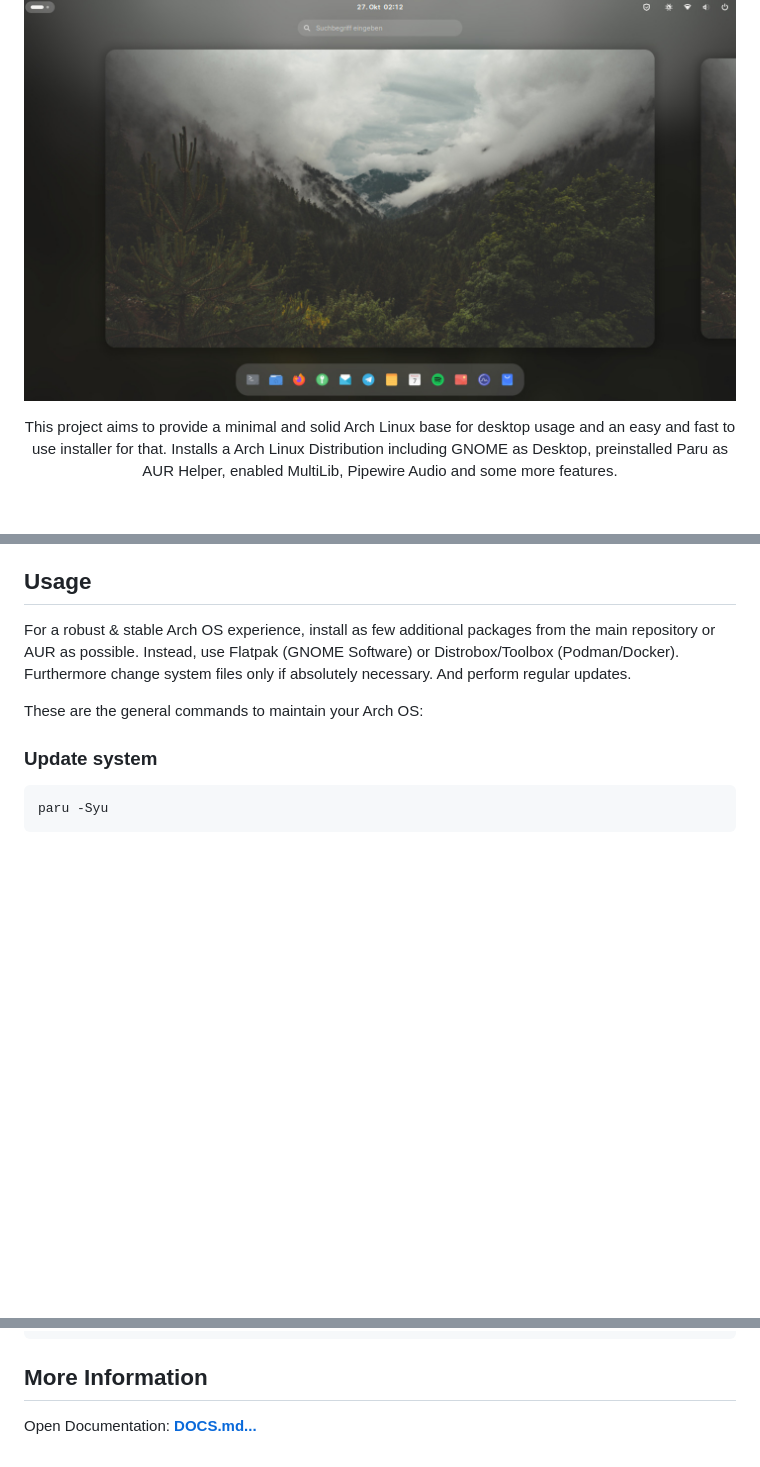
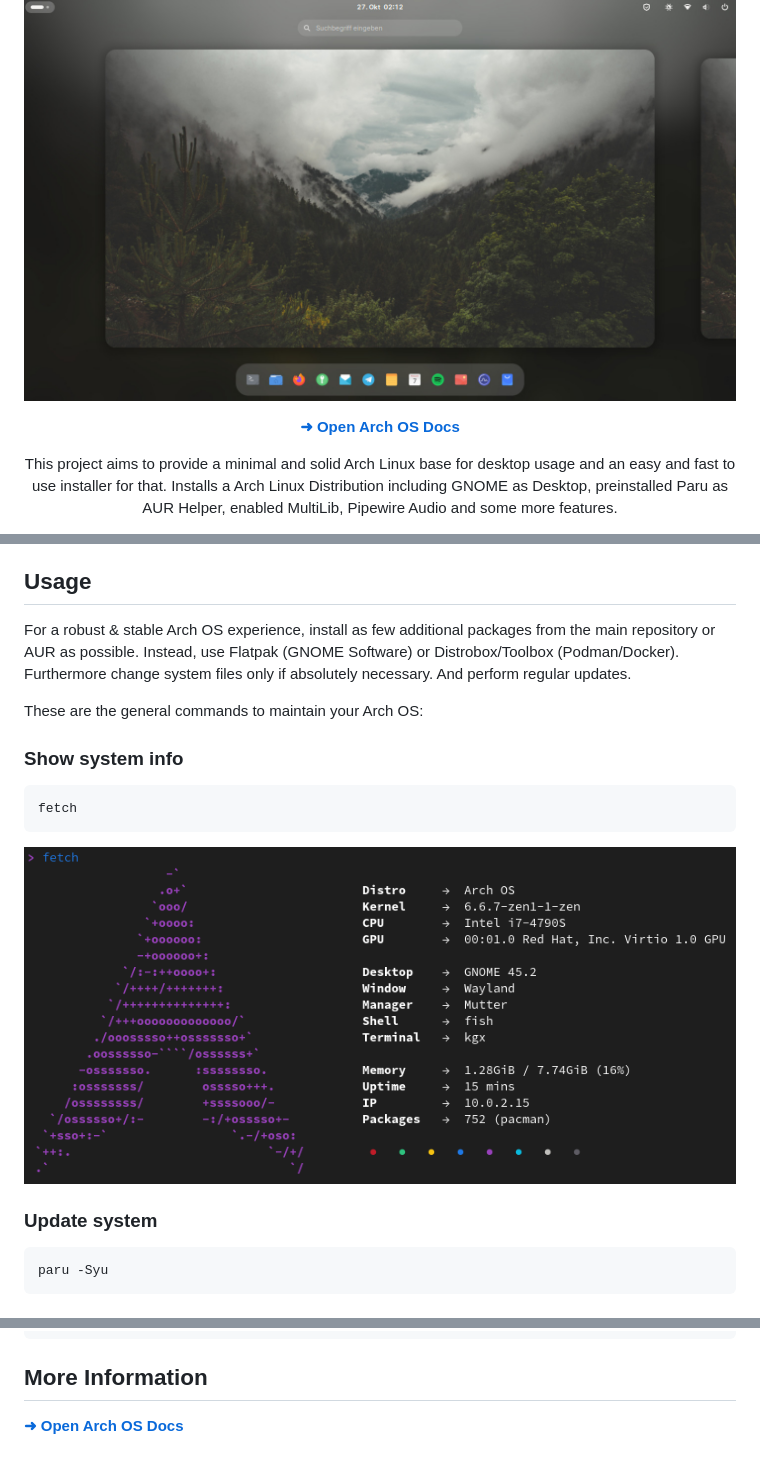
Before and after one commit to murkl/arch-os, a Markdown page: docs/README.md, 3 parts joined by grey strips. Rendered like a GitHub page; pictures changed too: docs/screenshots/neofetch.png; blank space fills up the shorter version.

````diff
--- a/docs/README.md
+++ b/docs/README.md
@@ -14,6 +14,12 @@ curl -Ls http://arch.webhop.me | bash
 </div>
 
 <p align="center"><img src="./screenshots/desktop.jpg" /></p>
+
+<div align="center">
+
+**[➜ Open Arch OS Docs](DOCS.md)**
+
+</div>
 
 <p align="center">
 This project aims to provide a minimal and solid Arch Linux base for desktop usage and an easy and fast to use installer for that.
@@ -95,6 +101,14 @@ For a robust & stable Arch OS experience, install as few additional packages fro
 
 These are the general commands to maintain your Arch OS:
 
+### Show system info
+
+```
+fetch
+```
+
+<img src="screenshots/neofetch.png" />
+
 ### Update system
 
 ```
@@ -127,4 +141,4 @@ paru -Rsn <my package>
 
 ## More Information
 
-Open Documentation: **[DOCS.md...](DOCS.md)**
+**[➜ Open Arch OS Docs](DOCS.md)**
````
Also changed, not shown: docs/DOCS.md (+43 -40 lines), 1 other file.
